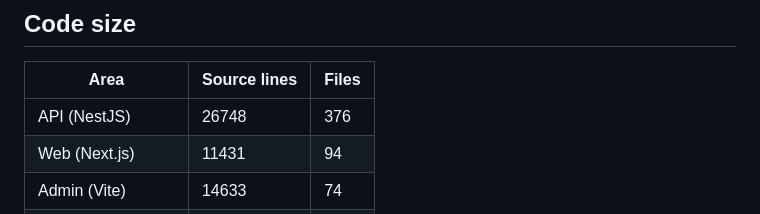
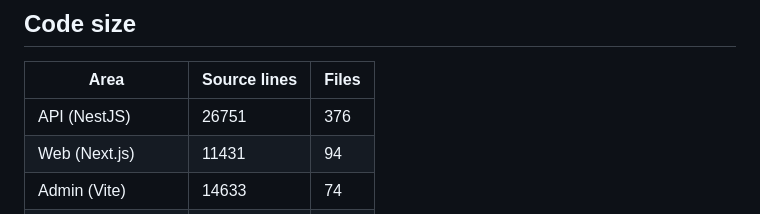
Before and after one commit to bycharyyev/gul, a Markdown page: docs/analysis/FACTS.md, the part around the change. Rendered like a GitHub page.

Commit message:
docs: regenerate FACTS
Co-Authored-By: Claude Opus 5.5 <noreply@anthropic.com>

```diff
--- a/docs/analysis/FACTS.md
+++ b/docs/analysis/FACTS.md
@@ -8,7 +8,7 @@
 
 | Area | Source lines | Files |
 | --- | --- | --- |
-| API (NestJS) | 26748 | 376 |
+| API (NestJS) | 26751 | 376 |
 | Web (Next.js) | 11431 | 94 |
 | Admin (Vite) | 14633 | 74 |
 | Mobile (Flutter) | 27495 | 132 |
```
